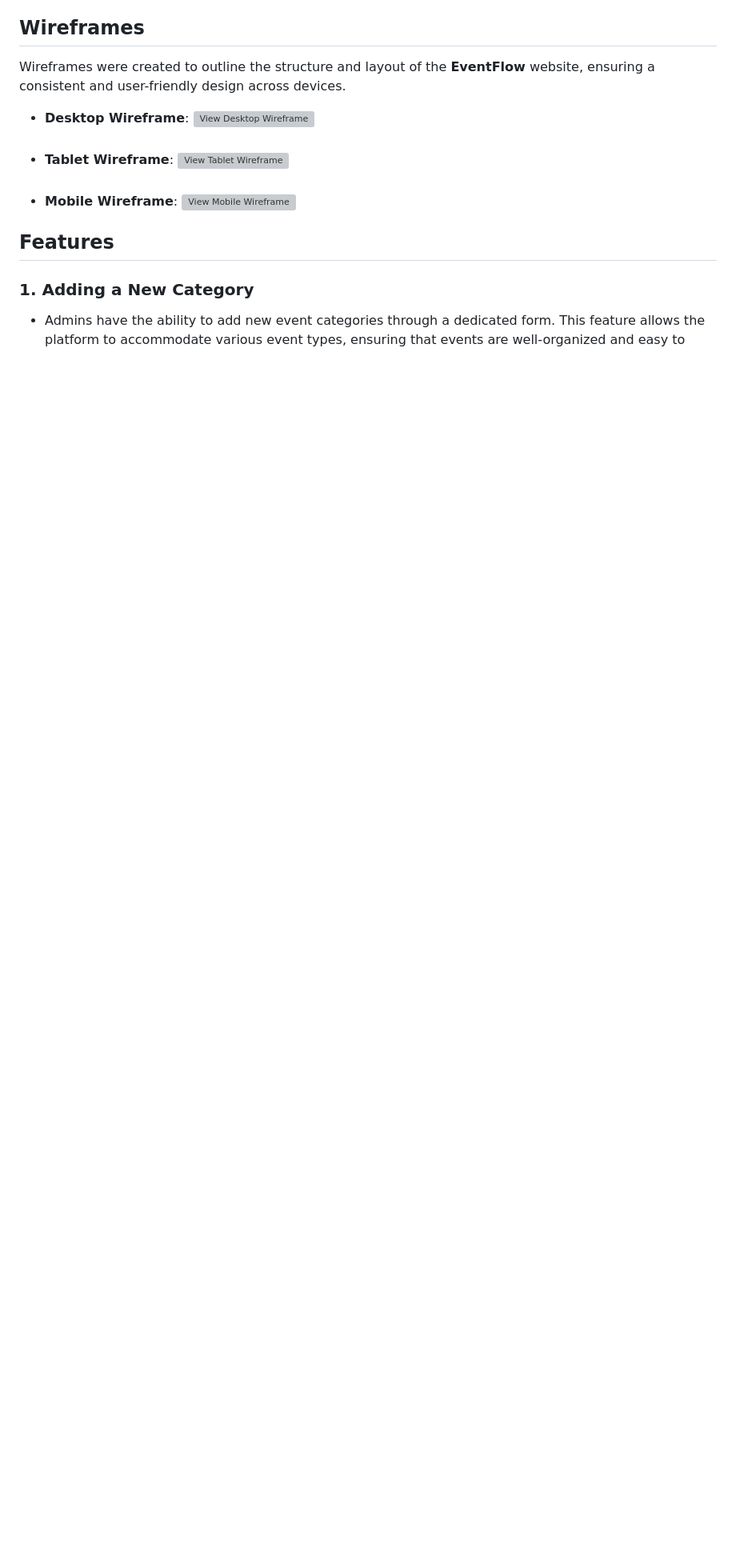
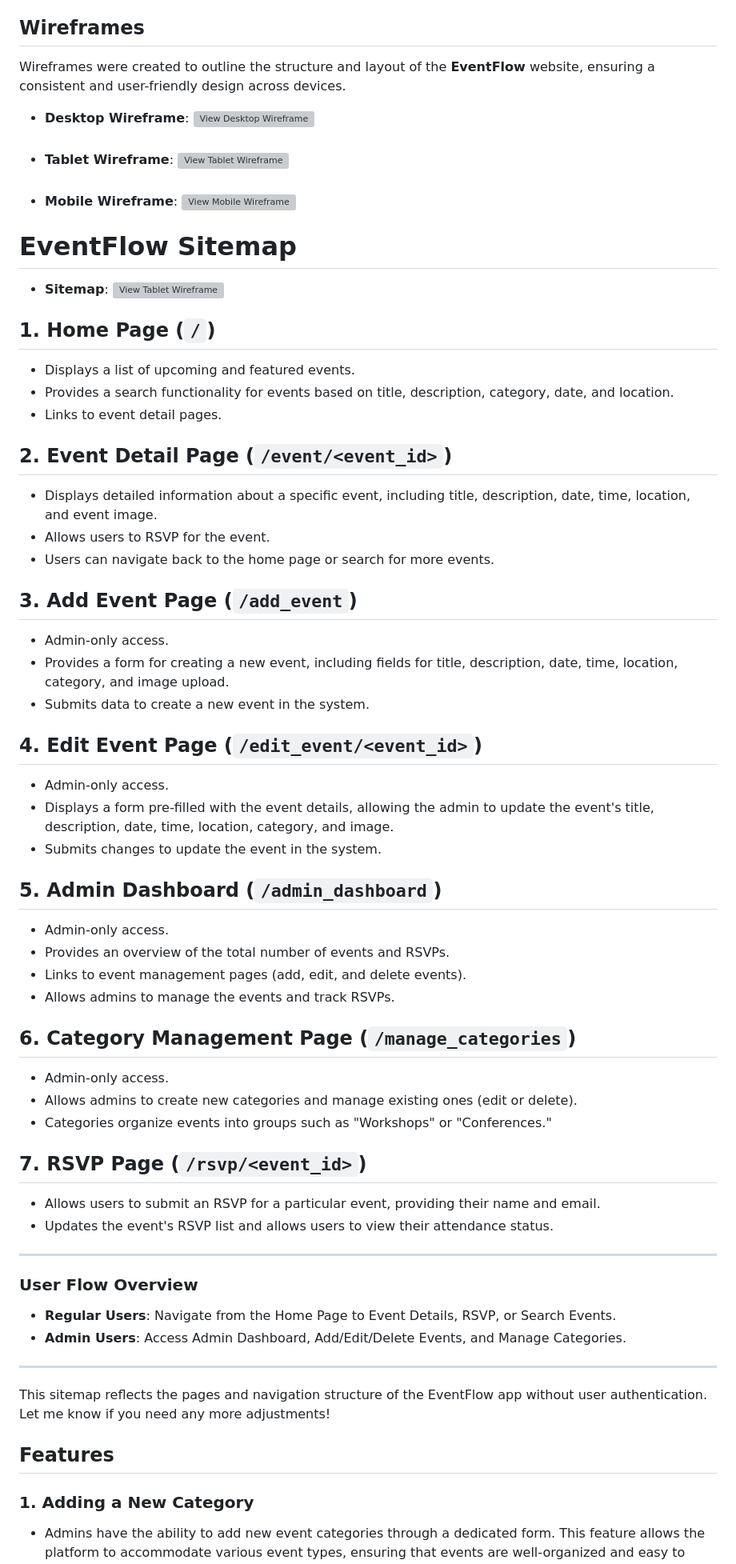
Before and after one commit to boatesj/eventflow, a Markdown page: README.md, the part around one of its changes. Shown at 80% size. Rendered like a GitHub page; blank space fills up the shorter version; grey boxes are pictures that could not be loaded.

Commit message:
Update images folder and README

```diff
--- a/README.md
+++ b/README.md
@@ -355,6 +408,56 @@ Wireframes were created to outline the structure and layout of the **EventFlow**
 - **Tablet Wireframe**: ![View Tablet Wireframe](/eventflow/static/wireframes/eventflowApp-tablet.png)
 <br><br>
 - **Mobile Wireframe**: ![View Mobile Wireframe](/eventflow/static/wireframes/EventflowApp-mob.png)
+
+# EventFlow Sitemap
+- **Sitemap**: ![View Tablet Wireframe](/eventflow/static/wireframes/sitemappng.png)
+
+
+## 1. **Home Page** (`/`)
+- Displays a list of upcoming and featured events.
+- Provides a search functionality for events based on title, description, category, date, and location.
+- Links to event detail pages.
+
+## 2. **Event Detail Page** (`/event/<event_id>`)
+- Displays detailed information about a specific event, including title, description, date, time, location, and event image.
+- Allows users to RSVP for the event.
+- Users can navigate back to the home page or search for more events.
+
+## 3. **Add Event Page** (`/add_event`)
+- Admin-only access.
+- Provides a form for creating a new event, including fields for title, description, date, time, location, category, and image upload.
+- Submits data to create a new event in the system.
+
+## 4. **Edit Event Page** (`/edit_event/<event_id>`)
+- Admin-only access.
+- Displays a form pre-filled with the event details, allowing the admin to update the event's title, description, date, time, location, category, and image.
+- Submits changes to update the event in the system.
+
+## 5. **Admin Dashboard** (`/admin_dashboard`)
+- Admin-only access.
+- Provides an overview of the total number of events and RSVPs.
+- Links to event management pages (add, edit, and delete events).
+- Allows admins to manage the events and track RSVPs.
+
+## 6. **Category Management Page** (`/manage_categories`)
+- Admin-only access.
+- Allows admins to create new categories and manage existing ones (edit or delete).
+- Categories organize events into groups such as "Workshops" or "Conferences."
+
+## 7. **RSVP Page** (`/rsvp/<event_id>`)
+- Allows users to submit an RSVP for a particular event, providing their name and email.
+- Updates the event's RSVP list and allows users to view their attendance status.
+
+---
+
+### User Flow Overview
+- **Regular Users**: Navigate from the Home Page to Event Details, RSVP, or Search Events.
+- **Admin Users**: Access Admin Dashboard, Add/Edit/Delete Events, and Manage Categories.
+
+---
+
+This sitemap reflects the pages and navigation structure of the EventFlow app without user authentication. Let me know if you need any more adjustments!
+
 
 ## Features
 
```
Also changed, not shown: other parts of README.md (+54 -1 lines).
